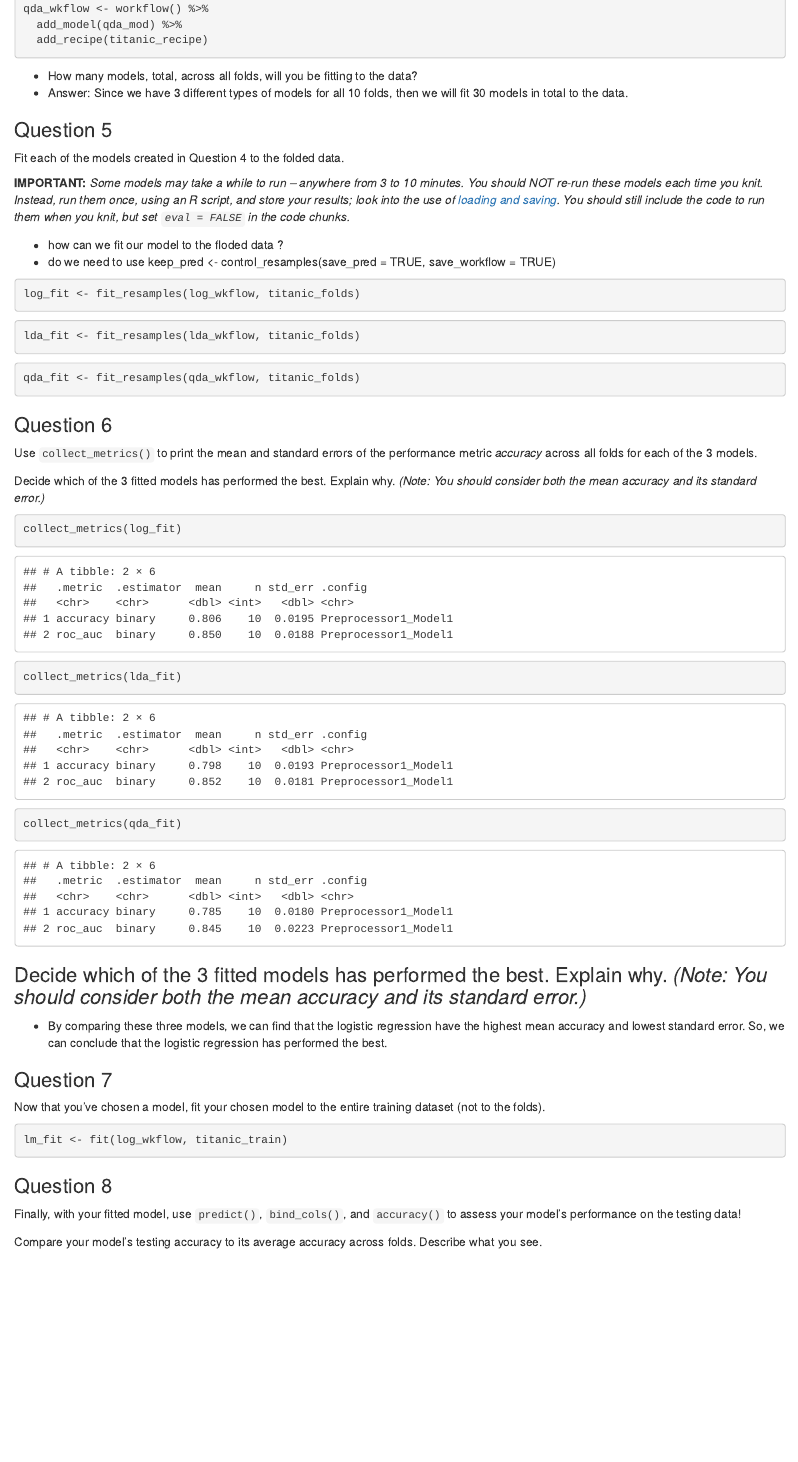
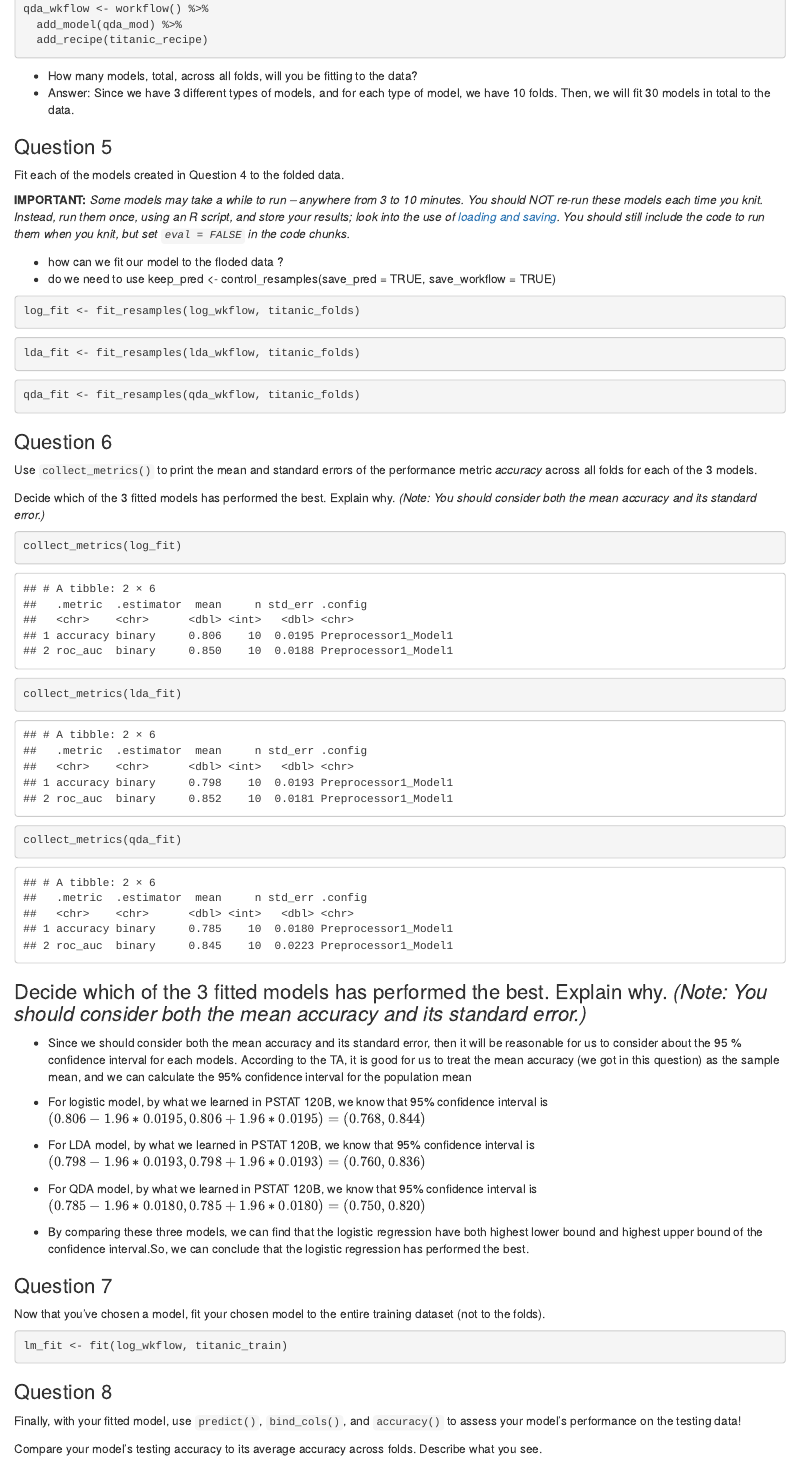
Before and after one commit to UCSBTaoWang/PSTAT131_HW4, an R Markdown document (PSTAT131_HW4.Rmd): the page in a window 1100 px wide, from 4460 px down. The pictures show the output file PSTAT131_HW4.html that the author committed with the source, opened offline.

Commit message:
forth check

````diff
--- a/PSTAT131_HW4.Rmd
+++ b/PSTAT131_HW4.Rmd
@@ -146,7 +146,7 @@ qda_wkflow <- workflow() %>%
 
 * How many models, total, across all folds, will you be fitting to the data?
 * Answer:
-Since we have 3 different types of models for all 10 folds, then we will fit 30 models in total to the data.
+Since we have 3 different types of models, and for each type of model, we have 10 folds. Then, we will fit 30 models in total to the data.
 
 
 
@@ -190,8 +190,16 @@ collect_metrics(lda_fit)
 collect_metrics(qda_fit)
 ```
 ### Decide which of the 3 fitted models has performed the best. Explain why. *(Note: You should consider both the mean accuracy and its standard error.)*
+* Since we should consider both the mean accuracy and its standard error, then it will be reasonable for us to consider about the 95 % confidence interval for each models. According to the TA, it is good for us to treat the mean accuracy (we got in this question) as the sample mean, and we can calculate the 95% confidence interval for the population mean
 
-* By comparing these three models, we can find that the logistic regression have the highest mean accuracy and lowest standard error. So, we can conclude that the logistic regression has performed the best.
+* For logistic model, by what we learned in PSTAT 120B, we know that 95% confidence interval is $(0.806 - 1.96*0.0195, 0.806 + 1.96*0.0195) = (0.768,0.844)$
+
+* For LDA model, by what we learned in PSTAT 120B, we know that 95% confidence interval is $(0.798 - 1.96*0.0193, 0.798 + 1.96*0.0193) = (0.760,0.836)$
+
+* For QDA model, by what we learned in PSTAT 120B, we know that 95% confidence interval is $(0.785 - 1.96*0.0180, 0.785 + 1.96*0.0180) = (0.750,0.820)$
+
+
+* By comparing these three models, we can find that the logistic regression have both highest lower bound and highest upper bound of the confidence interval.So, we can conclude that the logistic regression has performed the best.
 
 
 
````
Also changed, not shown: PSTAT131_HW4.html, PSTAT131_HW4.pdf.
